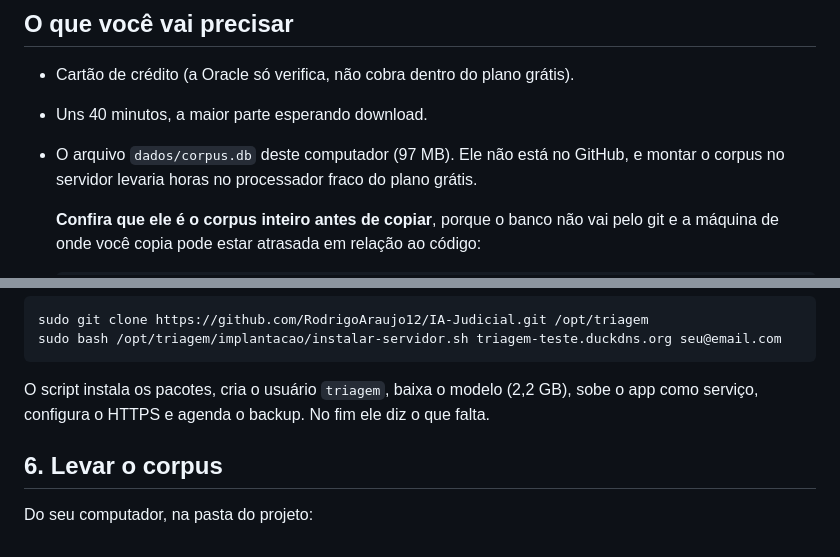
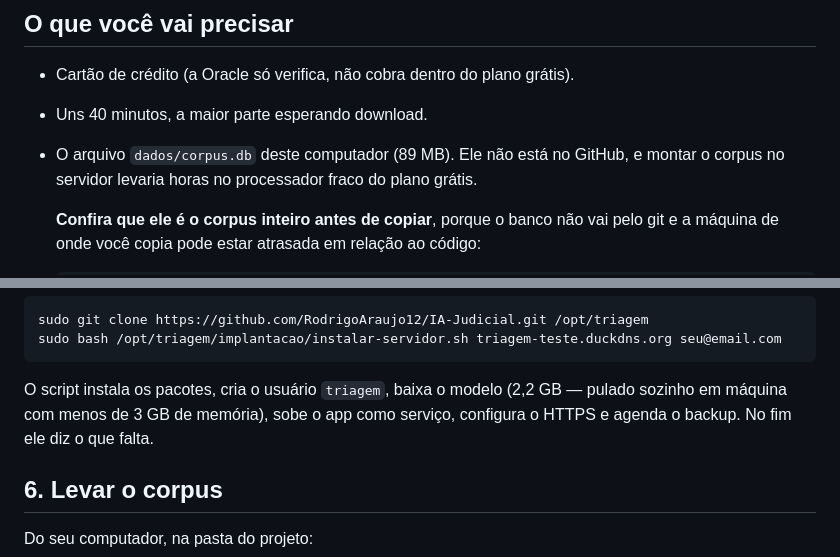
Before and after one commit to RodrigoAraujo12/IA-Judicial, a Markdown page: IMPLANTACAO.md, 2 parts joined by grey strips. Drawn GitHub-style.

Commit message:
Corpus tem 89 MB, e o instalador pula o modelo em maquina pequena
Co-Authored-By: Claude Opus 5 <noreply@anthropic.com>

````diff
--- a/IMPLANTACAO.md
+++ b/IMPLANTACAO.md
@@ -29,7 +29,7 @@ a conta no provedor ainda não existia. **Continue daqui.**
 
 - Cartão de crédito (a Oracle só verifica, não cobra dentro do plano grátis).
 - Uns 40 minutos, a maior parte esperando download.
-- O arquivo `dados/corpus.db` deste computador (97 MB). Ele não está no GitHub, e
+- O arquivo `dados/corpus.db` deste computador (89 MB). Ele não está no GitHub, e
   montar o corpus no servidor levaria horas no processador fraco do plano grátis.
 
   **Confira que ele é o corpus inteiro antes de copiar**, porque o banco não vai
@@ -129,9 +129,9 @@ sudo git clone https://github.com/RodrigoAraujo12/IA-Judicial.git /opt/triagem
 sudo bash /opt/triagem/implantacao/instalar-servidor.sh triagem-teste.duckdns.org seu@email.com
 ```
 
-O script instala os pacotes, cria o usuário `triagem`, baixa o modelo (2,2 GB),
-sobe o app como serviço, configura o HTTPS e agenda o backup. No fim ele diz o que
-falta.
+O script instala os pacotes, cria o usuário `triagem`, baixa o modelo (2,2 GB —
+pulado sozinho em máquina com menos de 3 GB de memória), sobe o app como serviço,
+configura o HTTPS e agenda o backup. No fim ele diz o que falta.
 
 ## 6. Levar o corpus
 
````
